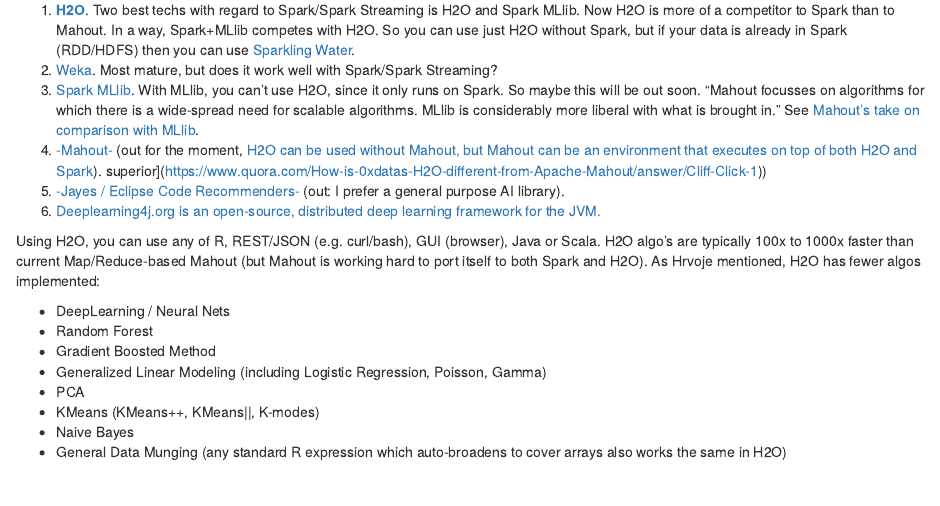
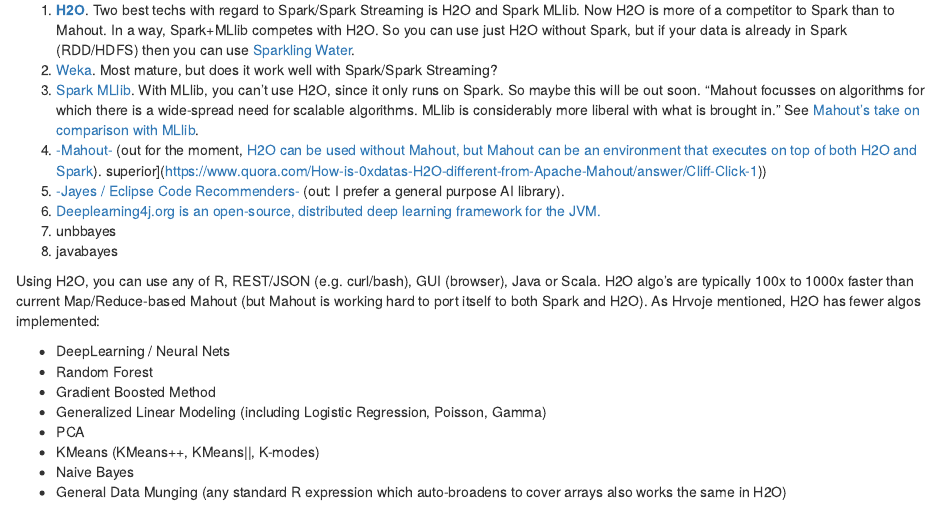
Before and after one commit to lumenrobot/reasoning-thesis, an R Markdown document (index.Rmd): the page in a window 1100 px wide, from 630 px down. Rendered offline with R 4.5, knitr and Pandoc, with nearby package versions.

Commit message:
Update index.Rmd

```diff
--- a/index.Rmd
+++ b/index.Rmd
@@ -35,6 +35,8 @@
 4. [-Mahout-](http://mahout.apache.org) (out for the moment, [H2O can be used without Mahout, but Mahout can be an environment that executes on top of both H2O and Spark](https://www.quora.com/How-is-0xdatas-H2O-different-from-Apache-Mahout/answer/Cliff-Click-1)). superior](https://www.quora.com/How-is-0xdatas-H2O-different-from-Apache-Mahout/answer/Cliff-Click-1))
 5. [-Jayes / Eclipse Code Recommenders-](https://www.eclipse.org/recommenders/jayes/) (out: I prefer a general purpose AI library).
 6. [Deeplearning4j.org is an open-source, distributed deep learning framework for the JVM.](http://deeplearning4j.org/)
+7. unbbayes
+8. javabayes
 
 Using H2O, you can use any of R, REST/JSON (e.g. curl/bash), GUI (browser), Java or Scala.  H2O algo's are typically 100x to 1000x faster than current Map/Reduce-based Mahout (but Mahout is working hard to port itself to both Spark and H2O).  As Hrvoje mentioned, H2O has fewer algos implemented:
 
```
